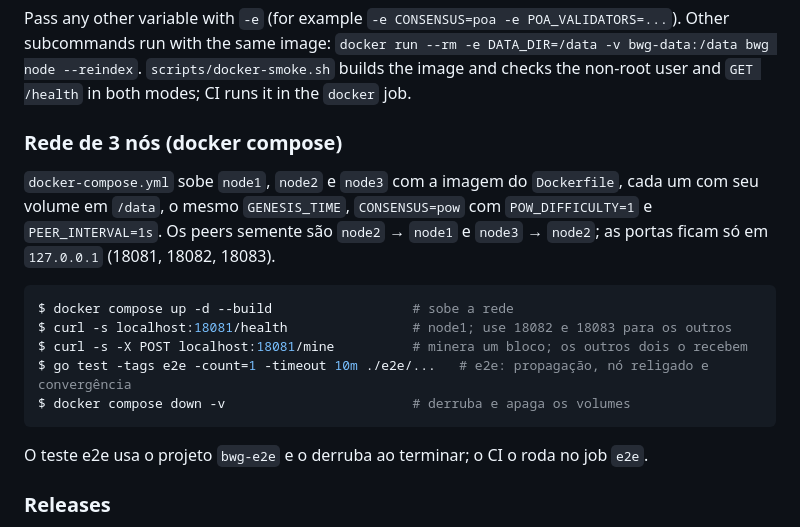
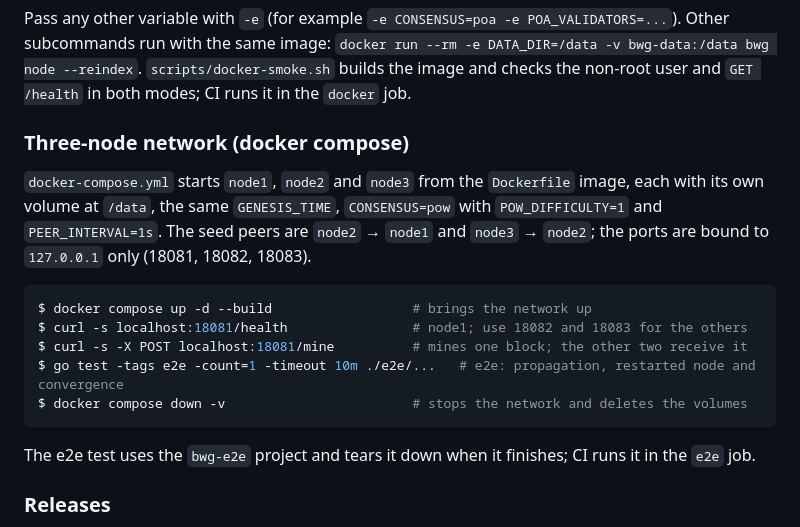
Before and after one commit to petersonsalme/blockchain-with-go, a Markdown page: README.md, the part around the change. GitHub-like rendering.

Commit message:
docs(readme): translate the three-node compose section to English (ENG-208) (#99)
Implemented-by: Coder-Haiku

Co-authored-by: Claude Haiku 5.5 <noreply@anthropic.com>

````diff
--- a/README.md
+++ b/README.md
@@ -310,19 +310,19 @@ $ curl -s localhost:8080/health
 
 Pass any other variable with `-e` (for example `-e CONSENSUS=poa -e POA_VALIDATORS=...`). Other subcommands run with the same image: `docker run --rm -e DATA_DIR=/data -v bwg-data:/data bwg node --reindex`. `scripts/docker-smoke.sh` builds the image and checks the non-root user and `GET /health` in both modes; CI runs it in the `docker` job.
 
-### Rede de 3 nós (docker compose)
+### Three-node network (docker compose)
 
-`docker-compose.yml` sobe `node1`, `node2` e `node3` com a imagem do `Dockerfile`, cada um com seu volume em `/data`, o mesmo `GENESIS_TIME`, `CONSENSUS=pow` com `POW_DIFFICULTY=1` e `PEER_INTERVAL=1s`. Os peers semente são `node2` → `node1` e `node3` → `node2`; as portas ficam só em `127.0.0.1` (18081, 18082, 18083).
+`docker-compose.yml` starts `node1`, `node2` and `node3` from the `Dockerfile` image, each with its own volume at `/data`, the same `GENESIS_TIME`, `CONSENSUS=pow` with `POW_DIFFICULTY=1` and `PEER_INTERVAL=1s`. The seed peers are `node2` → `node1` and `node3` → `node2`; the ports are bound to `127.0.0.1` only (18081, 18082, 18083).
 
 ```shell
-$ docker compose up -d --build                  # sobe a rede
-$ curl -s localhost:18081/health                # node1; use 18082 e 18083 para os outros
-$ curl -s -X POST localhost:18081/mine          # minera um bloco; os outros dois o recebem
-$ go test -tags e2e -count=1 -timeout 10m ./e2e/...   # e2e: propagação, nó religado e convergência
-$ docker compose down -v                        # derruba e apaga os volumes
+$ docker compose up -d --build                  # brings the network up
+$ curl -s localhost:18081/health                # node1; use 18082 and 18083 for the others
+$ curl -s -X POST localhost:18081/mine          # mines one block; the other two receive it
+$ go test -tags e2e -count=1 -timeout 10m ./e2e/...   # e2e: propagation, restarted node and convergence
+$ docker compose down -v                        # stops the network and deletes the volumes
 ```
 
-O teste e2e usa o projeto `bwg-e2e` e o derruba ao terminar; o CI o roda no job `e2e`.
+The e2e test uses the `bwg-e2e` project and tears it down when it finishes; CI runs it in the `e2e` job.
 
 ### Releases
 
````
